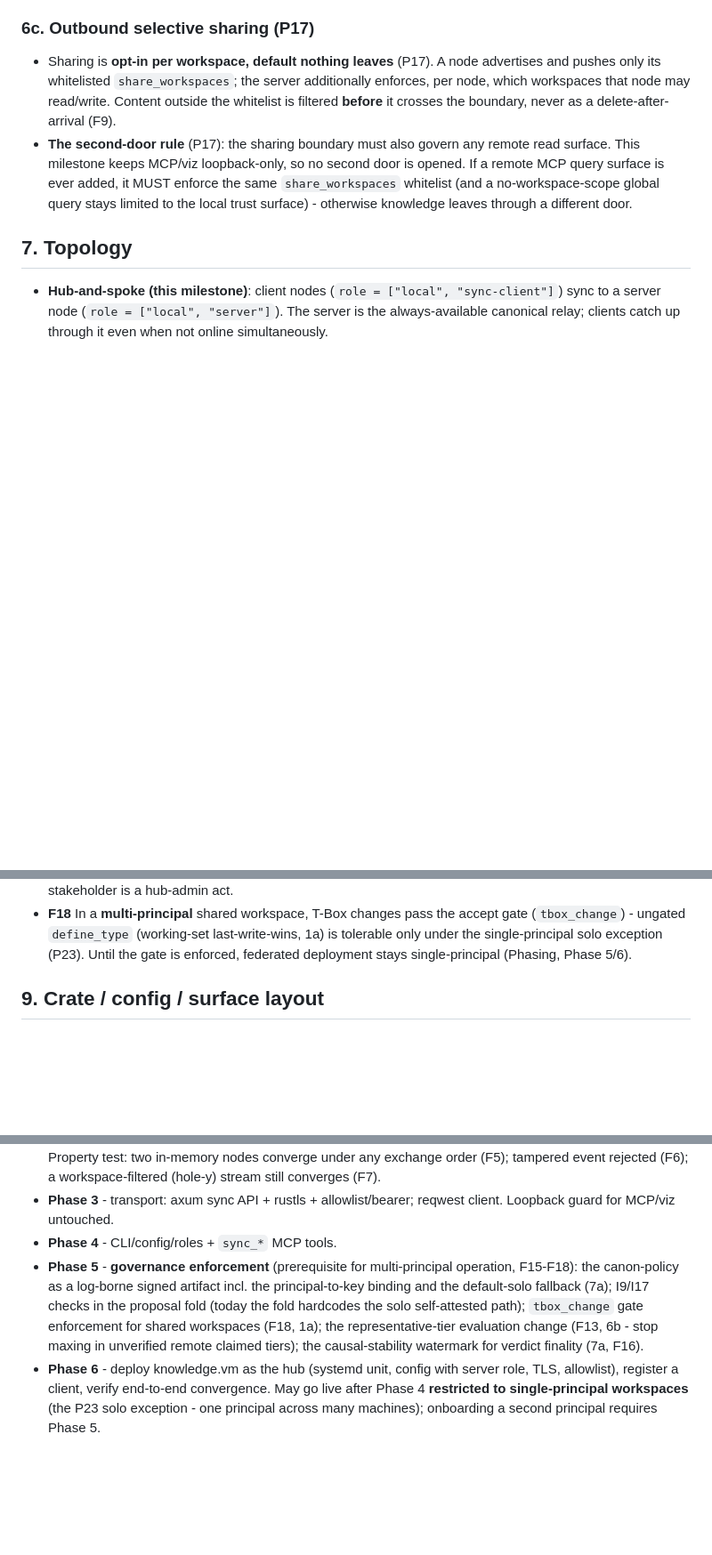
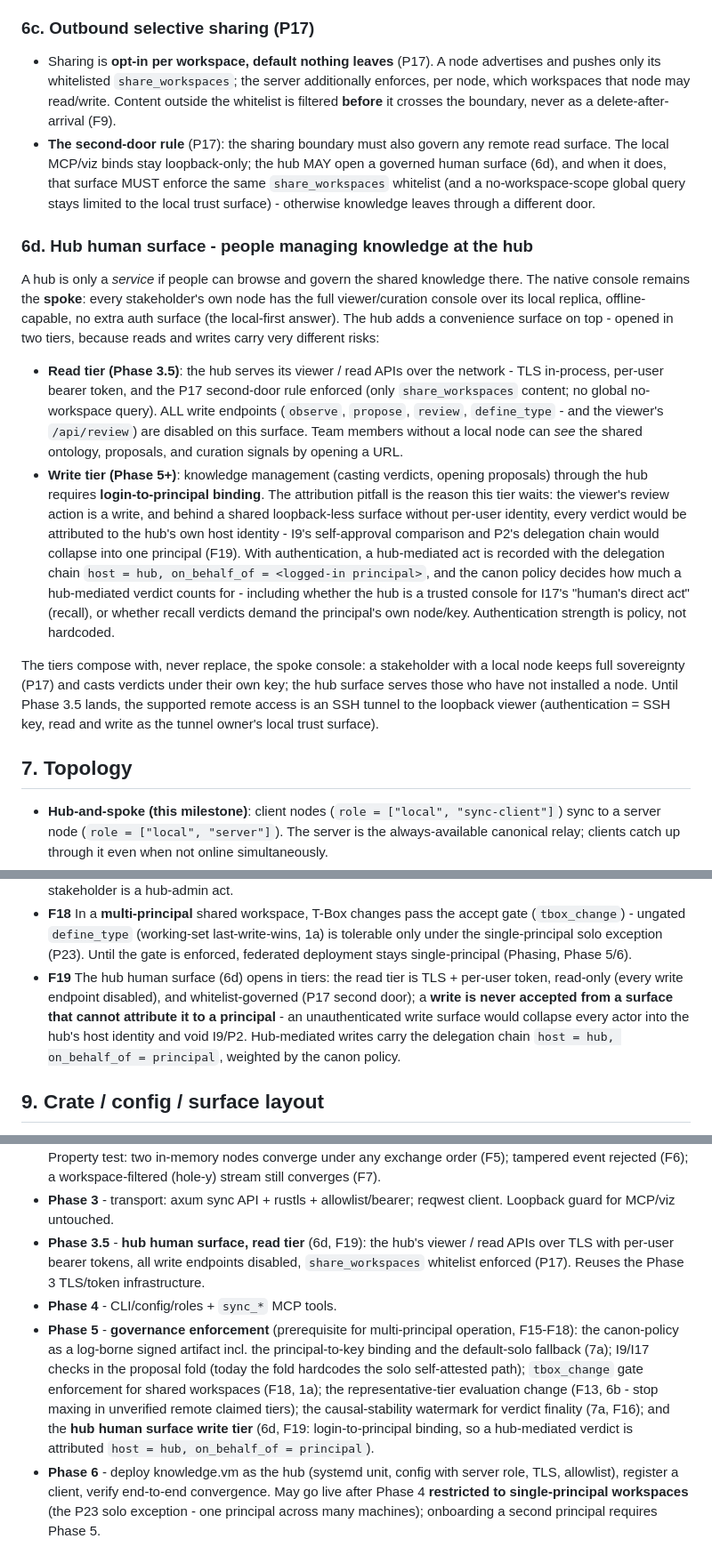
Before and after one commit to Ashon/supragnosis, a Markdown page: docs/federation.md, 3 parts joined by grey strips. Shown at 89% size. GitHub-like rendering; blank space fills up the shorter version.

Commit message:
docs(federation): hub human surface - tiered UI/API access (6d, F19, Phase 3.5)
A hub is a service only if people can browse and govern knowledge there.
Codifies the layered answer:

- The spoke stays the native console (local-first, full sovereignty).
- Read tier (new Phase 3.5): hub viewer / read APIs over TLS with per-user
  tokens, every write endpoint disabled, share_workspaces whitelist enforced
  (the P17 second-door rule is honored, not bypassed).
- Write tier (Phase 5): requires login-to-principal binding - without it,
  every verdict cast through the hub would collapse into the hub's host
  identity and void I9/P2 (the attribution pitfall). Hub-mediated writes
  carry the delegation chain host = hub, on_behalf_of = principal; the canon
  policy weighs hub-mediated verdicts (incl. whether they count as a human's
  direct act for recall, I17).
- New invariant F19; second-door text in 6c now points at 6d; phasing and
  closure map updated.

```diff
--- a/docs/federation.md
+++ b/docs/federation.md
@@ -245,10 +245,37 @@ P18/P17) for good, because the two never meet on the same axis:
   whitelisted `share_workspaces`; the server additionally enforces, per node, which workspaces that node
   may read/write. Content outside the whitelist is filtered **before** it crosses the boundary, never as a
   delete-after-arrival (F9).
-- **The second-door rule** (P17): the sharing boundary must also govern any remote read surface. This
-  milestone keeps MCP/viz loopback-only, so no second door is opened. If a remote MCP query surface is ever
-  added, it MUST enforce the same `share_workspaces` whitelist (and a no-workspace-scope global query stays
-  limited to the local trust surface) - otherwise knowledge leaves through a different door.
+- **The second-door rule** (P17): the sharing boundary must also govern any remote read surface. The
+  local MCP/viz binds stay loopback-only; the hub MAY open a governed human surface (6d), and when it
+  does, that surface MUST enforce the same `share_workspaces` whitelist (and a no-workspace-scope global
+  query stays limited to the local trust surface) - otherwise knowledge leaves through a different door.
+
+### 6d. Hub human surface - people managing knowledge at the hub
+
+A hub is only a *service* if people can browse and govern the shared knowledge there. The native console
+remains the **spoke**: every stakeholder's own node has the full viewer/curation console over its local
+replica, offline-capable, no extra auth surface (the local-first answer). The hub adds a convenience
+surface on top - opened in two tiers, because reads and writes carry very different risks:
+
+- **Read tier (Phase 3.5)**: the hub serves its viewer / read APIs over the network - TLS in-process,
+  per-user bearer token, and the P17 second-door rule enforced (only `share_workspaces` content; no
+  global no-workspace query). ALL write endpoints (`observe`, `propose`, `review`, `define_type` - and
+  the viewer's `/api/review`) are disabled on this surface. Team members without a local node can *see*
+  the shared ontology, proposals, and curation signals by opening a URL.
+- **Write tier (Phase 5+)**: knowledge management (casting verdicts, opening proposals) through the hub
+  requires **login-to-principal binding**. The attribution pitfall is the reason this tier waits: the
+  viewer's review action is a write, and behind a shared loopback-less surface without per-user identity,
+  every verdict would be attributed to the hub's own host identity - I9's self-approval comparison and
+  P2's delegation chain would collapse into one principal (F19). With authentication, a hub-mediated act
+  is recorded with the delegation chain `host = hub, on_behalf_of = <logged-in principal>`, and the canon
+  policy decides how much a hub-mediated verdict counts for - including whether the hub is a trusted
+  console for I17's "human's direct act" (recall), or whether recall verdicts demand the principal's own
+  node/key. Authentication strength is policy, not hardcoded.
+
+The tiers compose with, never replace, the spoke console: a stakeholder with a local node keeps full
+sovereignty (P17) and casts verdicts under their own key; the hub surface serves those who have not
+installed a node. Until Phase 3.5 lands, the supported remote access is an SSH tunnel to the loopback
+viewer (authentication = SSH key, read and write as the tunnel owner's local trust surface).
 
 ## 7. Topology
 
@@ -436,6 +463,11 @@ changing the canon policy without a central admin - is out of scope.
   ungated `define_type` (working-set last-write-wins, 1a) is tolerable only under the single-principal
   solo exception (P23). Until the gate is enforced, federated deployment stays single-principal (Phasing,
   Phase 5/6).
+- **F19** The hub human surface (6d) opens in tiers: the read tier is TLS + per-user token, read-only
+  (every write endpoint disabled), and whitelist-governed (P17 second door); a **write is never accepted
+  from a surface that cannot attribute it to a principal** - an unauthenticated write surface would
+  collapse every actor into the hub's host identity and void I9/P2. Hub-mediated writes carry the
+  delegation chain `host = hub, on_behalf_of = principal`, weighted by the canon policy.
 
 ## 9. Crate / config / surface layout
 
@@ -467,13 +499,17 @@ changing the canon policy without a central admin - is out of scope.
   tampered event rejected (F6); a workspace-filtered (hole-y) stream still converges (F7).
 - **Phase 3** - transport: axum sync API + rustls + allowlist/bearer; reqwest client. Loopback guard for
   MCP/viz untouched.
+- **Phase 3.5** - **hub human surface, read tier** (6d, F19): the hub's viewer / read APIs over TLS with
+  per-user bearer tokens, all write endpoints disabled, `share_workspaces` whitelist enforced (P17).
+  Reuses the Phase 3 TLS/token infrastructure.
 - **Phase 4** - CLI/config/roles + `sync_*` MCP tools.
 - **Phase 5** - **governance enforcement** (prerequisite for multi-principal operation, F15-F18): the
   canon-policy as a log-borne signed artifact incl. the principal-to-key binding and the default-solo
   fallback (7a); I9/I17 checks in the proposal fold (today the fold hardcodes the solo self-attested path);
   `tbox_change` gate enforcement for shared workspaces (F18, 1a); the representative-tier evaluation change
   (F13, 6b - stop maxing in unverified remote claimed tiers); the causal-stability watermark for verdict
-  finality (7a, F16).
+  finality (7a, F16); and the **hub human surface write tier** (6d, F19: login-to-principal binding, so a
+  hub-mediated verdict is attributed `host = hub, on_behalf_of = principal`).
 - **Phase 6** - deploy knowledge.vm as the hub (systemd unit, config with server role, TLS, allowlist),
   register a client, verify end-to-end convergence. May go live after Phase 4 **restricted to
   single-principal workspaces** (the P23 solo exception - one principal across many machines); onboarding a
```
Also changed, not shown: other parts of docs/federation.md (+2 -1 lines).
